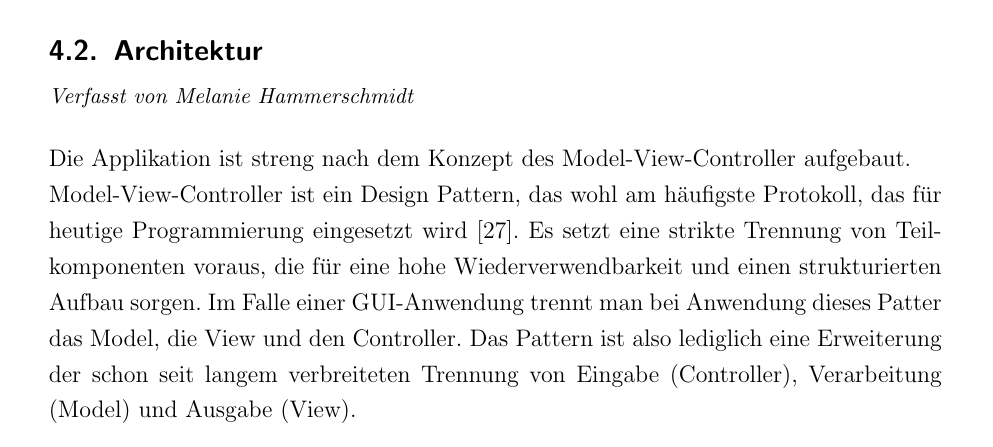
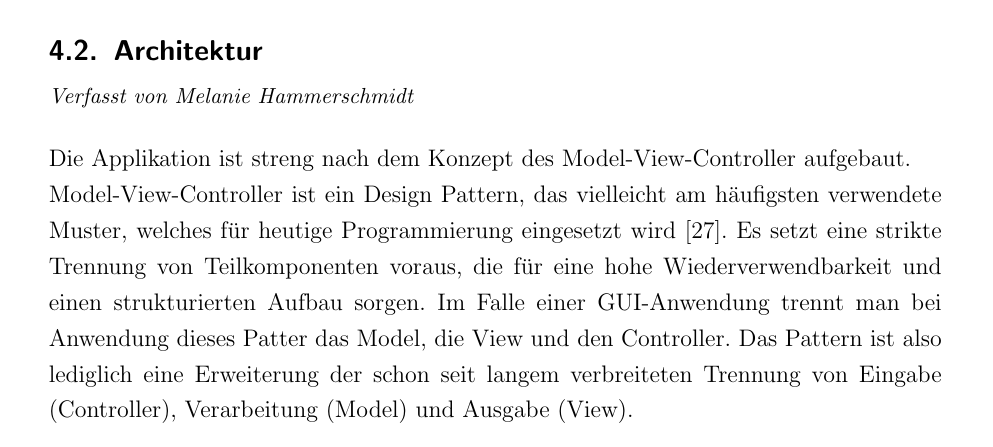
Before and after one commit to Einalem/LBS, a LaTeX paper (Ausarbeitung/tex/main.tex, which reads Ausarbeitung/tex/sections/S_Architektur.tex): part of page 49 of 102, cut so that both start at the same text. Compiled offline with pdfLaTeX.

Commit message:
kleine Text-Korrektur

```diff
--- a/Ausarbeitung/tex/sections/S_Architektur.tex
+++ b/Ausarbeitung/tex/sections/S_Architektur.tex
@@ -4,7 +4,7 @@
 
 Die Applikation ist streng nach dem Konzept des Model-View-Controller aufgebaut.
 \\
-Model-View-Controller ist ein Design Pattern, das wohl am häufigste Protokoll, das für heutige Programmierung eingesetzt wird \cite{MVC}. Es setzt eine strikte Trennung von Teilkomponenten voraus, die für eine hohe Wiederverwendbarkeit und einen strukturierten Aufbau sorgen. Im Falle einer GUI-Anwendung trennt man bei Anwendung dieses Patter das Model, die View und den Controller. Das Pattern ist also lediglich eine Erweiterung der schon seit langem verbreiteten Trennung von Eingabe (Controller), Verarbeitung (Model) und Ausgabe (View).
+Model-View-Controller ist ein Design Pattern, das vielleicht am häufigsten verwendete Muster, welches für heutige Programmierung eingesetzt wird \cite{MVC}. Es setzt eine strikte Trennung von Teilkomponenten voraus, die für eine hohe Wiederverwendbarkeit und einen strukturierten Aufbau sorgen. Im Falle einer GUI-Anwendung trennt man bei Anwendung dieses Patter das Model, die View und den Controller. Das Pattern ist also lediglich eine Erweiterung der schon seit langem verbreiteten Trennung von Eingabe (Controller), Verarbeitung (Model) und Ausgabe (View).
 
 \begin{figure}[h]
 \centering
```
Also changed, not shown: 2 other files.
